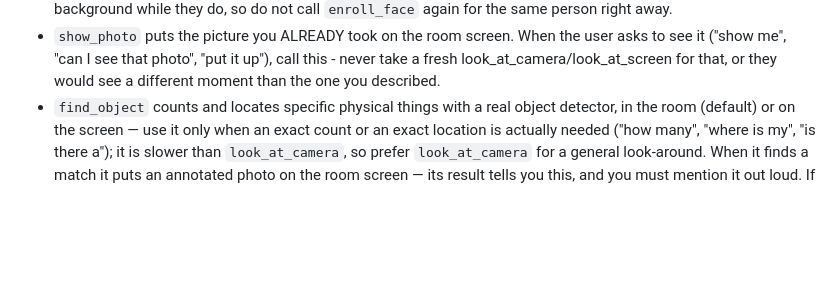
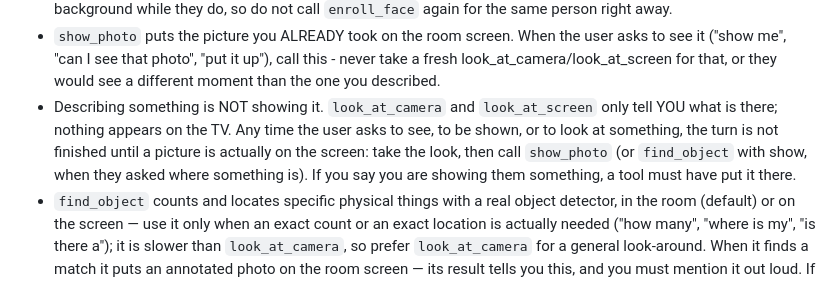
Before and after one commit to rudnytskyi1/jarvis, a Markdown page: prompts/system.md, the part around the change. Drawn GitHub-style; blank space fills up the shorter version.

Commit message:
Persona: describing what the camera sees is not showing it
Asked to be shown the room, Rowan called look_at_camera, described the picture and put nothing on the TV - the look tools only report back to him. The turn is not finished now until show_photo or find_object has actually put a picture on the screen.

Co-Authored-By: Claude Opus 5 <noreply@anthropic.com>

```diff
--- a/prompts/system.md
+++ b/prompts/system.md
@@ -162,6 +162,13 @@ You have eyes: a camera in the room. Its current view is summarized here:
   user asks to see it ("show me", "can I see that photo", "put it up"), call
   this - never take a fresh look_at_camera/look_at_screen for that, or they
   would see a different moment than the one you described.
+- Describing something is NOT showing it. `look_at_camera` and
+  `look_at_screen` only tell YOU what is there; nothing appears on the TV. Any
+  time the user asks to see, to be shown, or to look at something, the turn is
+  not finished until a picture is actually on the screen: take the look, then
+  call `show_photo` (or `find_object` with show, when they asked where
+  something is). If you say you are showing them something, a tool must have
+  put it there.
 - `find_object` counts and locates specific physical things with a real
   object detector, in the room (default) or on the screen — use it only when
   an exact count or an exact location is actually needed ("how many", "where
```
